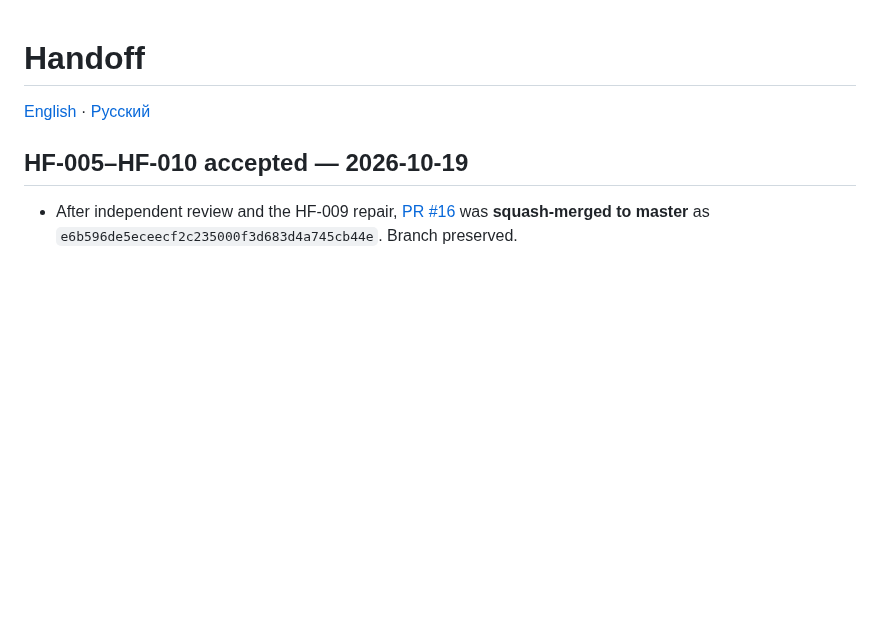
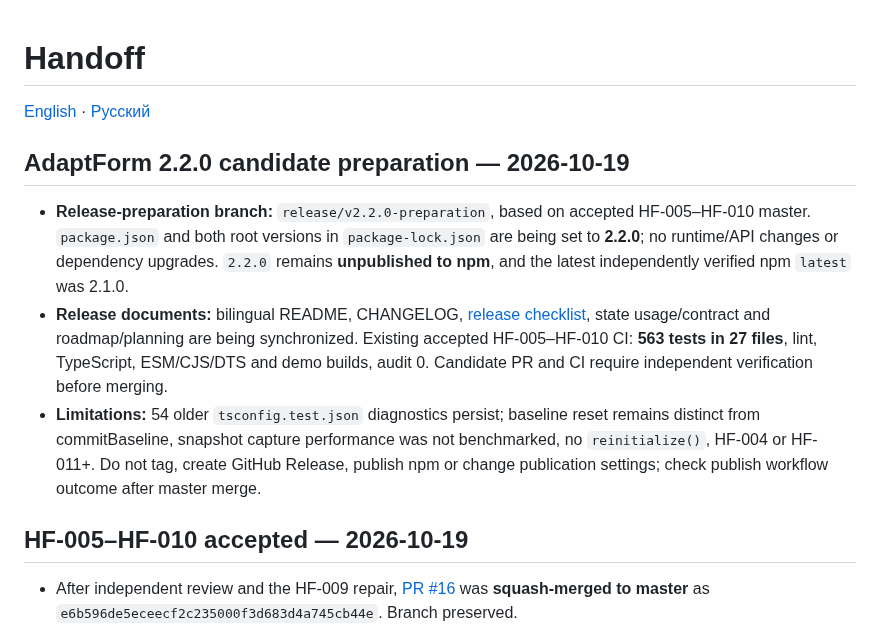
Before and after one commit to ArhiMEN/AdaptForm, a Markdown page: docs/ai/HANDOFF.md, the part around the change. Rendered like a GitHub page; blank space fills up the shorter version.

Commit message:
[DOCS] record 2.2.0 preparation scope and handoff

```diff
--- a/docs/ai/HANDOFF.md
+++ b/docs/ai/HANDOFF.md
@@ -1,6 +1,12 @@
 # Handoff
 
 [English](HANDOFF.md) · [Русский](HANDOFF.ru.md)
+
+## AdaptForm 2.2.0 candidate preparation — 2026-10-19
+
+- **Release-preparation branch:** `release/v2.2.0-preparation`, based on accepted HF-005–HF-010 master. `package.json` and both root versions in `package-lock.json` are being set to **2.2.0**; no runtime/API changes or dependency upgrades. `2.2.0` remains **unpublished to npm**, and the latest independently verified npm `latest` was 2.1.0.
+- **Release documents:** bilingual README, CHANGELOG, [release checklist](../roadmap/v2.2.0/RELEASE.md), state usage/contract and roadmap/planning are being synchronized. Existing accepted HF-005–HF-010 CI: **563 tests in 27 files**, lint, TypeScript, ESM/CJS/DTS and demo builds, audit 0. Candidate PR and CI require independent verification before merging.
+- **Limitations:** 54 older `tsconfig.test.json` diagnostics persist; baseline reset remains distinct from commitBaseline, snapshot capture performance was not benchmarked, no `reinitialize()`, HF-004 or HF-011+. Do not tag, create GitHub Release, publish npm or change publication settings; check publish workflow outcome after master merge.
 
 ## HF-005–HF-010 accepted — 2026-10-19
 
```
